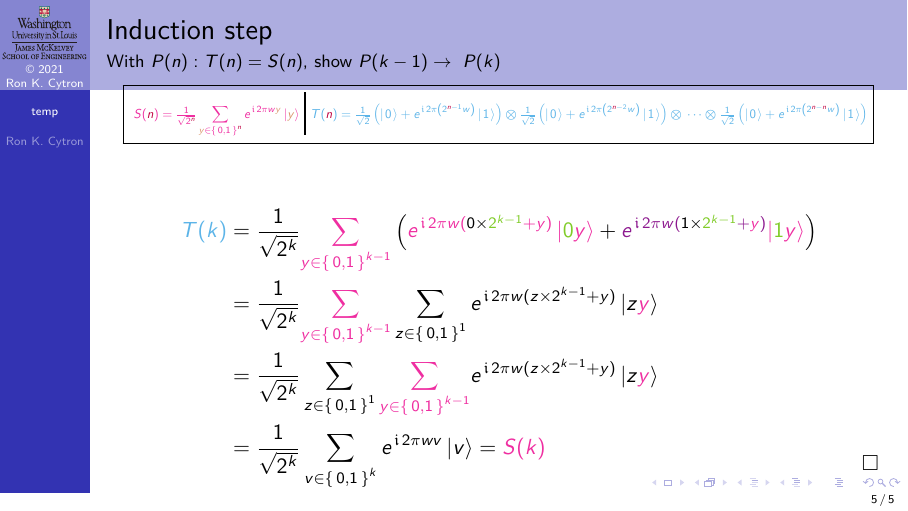
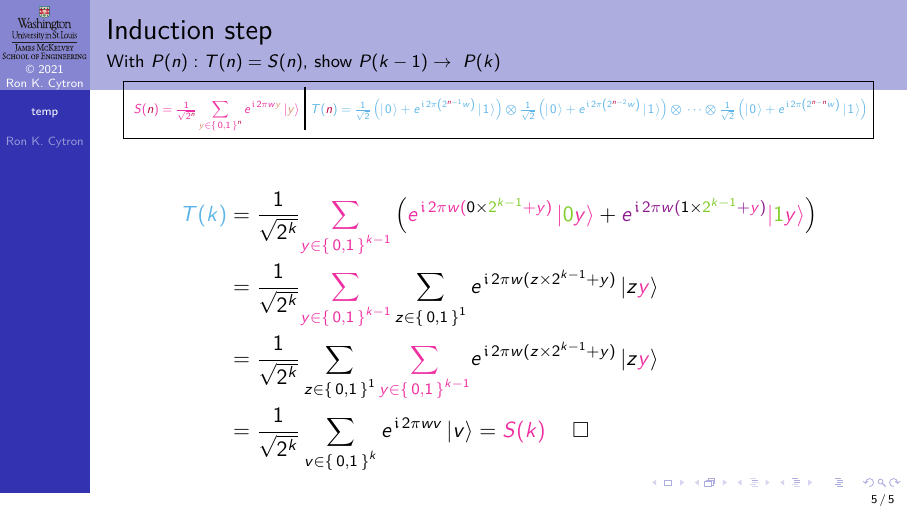
Before and after one commit to ProfRonCytron/ZeboCopy, LaTeX slides (single.tex): page 32 of 32. Compiled offline with pdfLaTeX.

Commit message:
Update on Overleaf.

```diff
--- a/single.tex
+++ b/single.tex
@@ -615,6 +615,7 @@
 
 \long\def\Exercise#1#2{%
 \relax}
+\newcommand\QEDsym[1][2em]{\hbox to #1{\hss\ensuremath{\square}}}
 \def\QED{\begin{flushright}\ensuremath{\square}\end{flushright}}
 \def\UGateA{%
 \ensuremath{\cos(\theta/2)}}
@@ -794,8 +795,8 @@ $v$ & \And{v}{#1} & \DotP{v}{#1} &  \multicolumn{1}{|c}{Term} \\ \hline}{%
 \SumBV{#3}{#2} \NegOneExp{\DotP{#1}{#3}} \ket{#3}}
 \newenvironment{Reasoning}{%
 \def\Reason##1##2{%
-   \only<##1>{\alert<##1>{\textit{##2}}}}%
-\vrule width 0pt depth 1em}{%
+   \only<##1>{\makebox(0,0)[l]{\alert<##1>{\textit{##2}}}}}%
+\vrule width 0pt depth 0.5em height 0.5em}{%
 }
 \def\Span#1{\ensuremath{{\mbox{span}(#1)}}}
 \def\EmptySet{\Set{\,}}
```
Also changed, not shown: temp.tex (+2 -2 lines).
